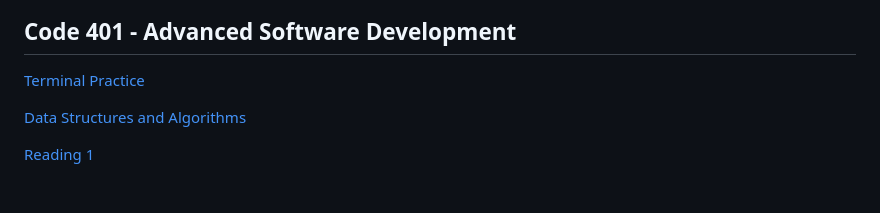
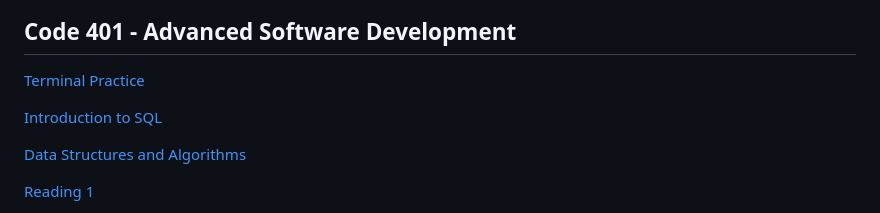
Before and after one commit to nate-brown-dev/reading-notes, a Markdown page: README.md, the part around the change. Drawn GitHub-style; blank space fills up the shorter version.

Commit message:
toc update sql

```diff
--- a/README.md
+++ b/README.md
@@ -98,6 +98,8 @@ This is where I keep all of my class notes, projects, and other stream of consci
 
 [Terminal Practice](courses/code-401/terminal-practice.md)
 
+[Introduction to SQL](courses/code-401/sql-bolt.md)
+
 [Data Structures and Algorithms](courses/code-401/data-structures-and-algorithms.md)
 
 [Reading 1](courses/code-401/class-01.md)
```
